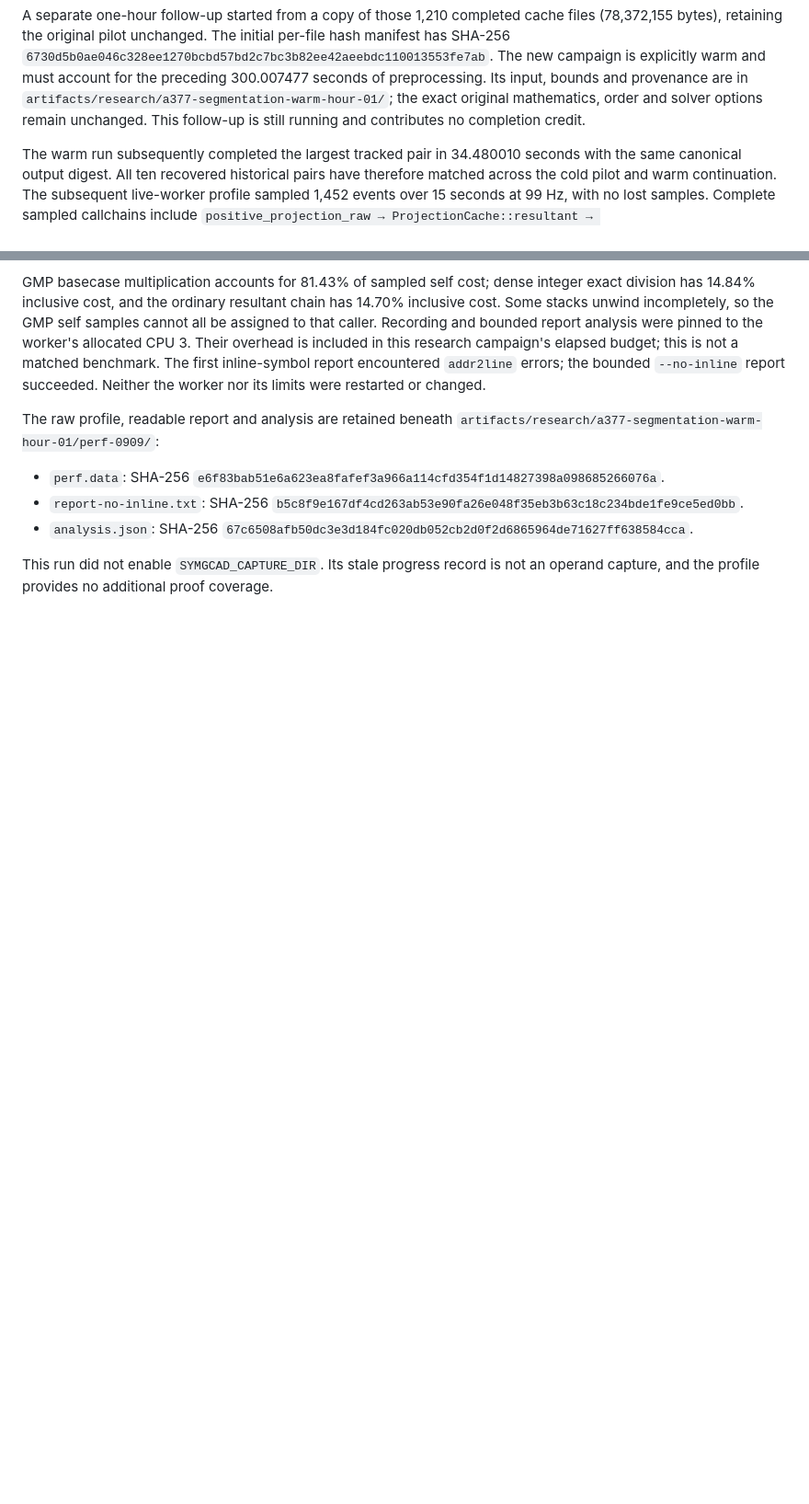
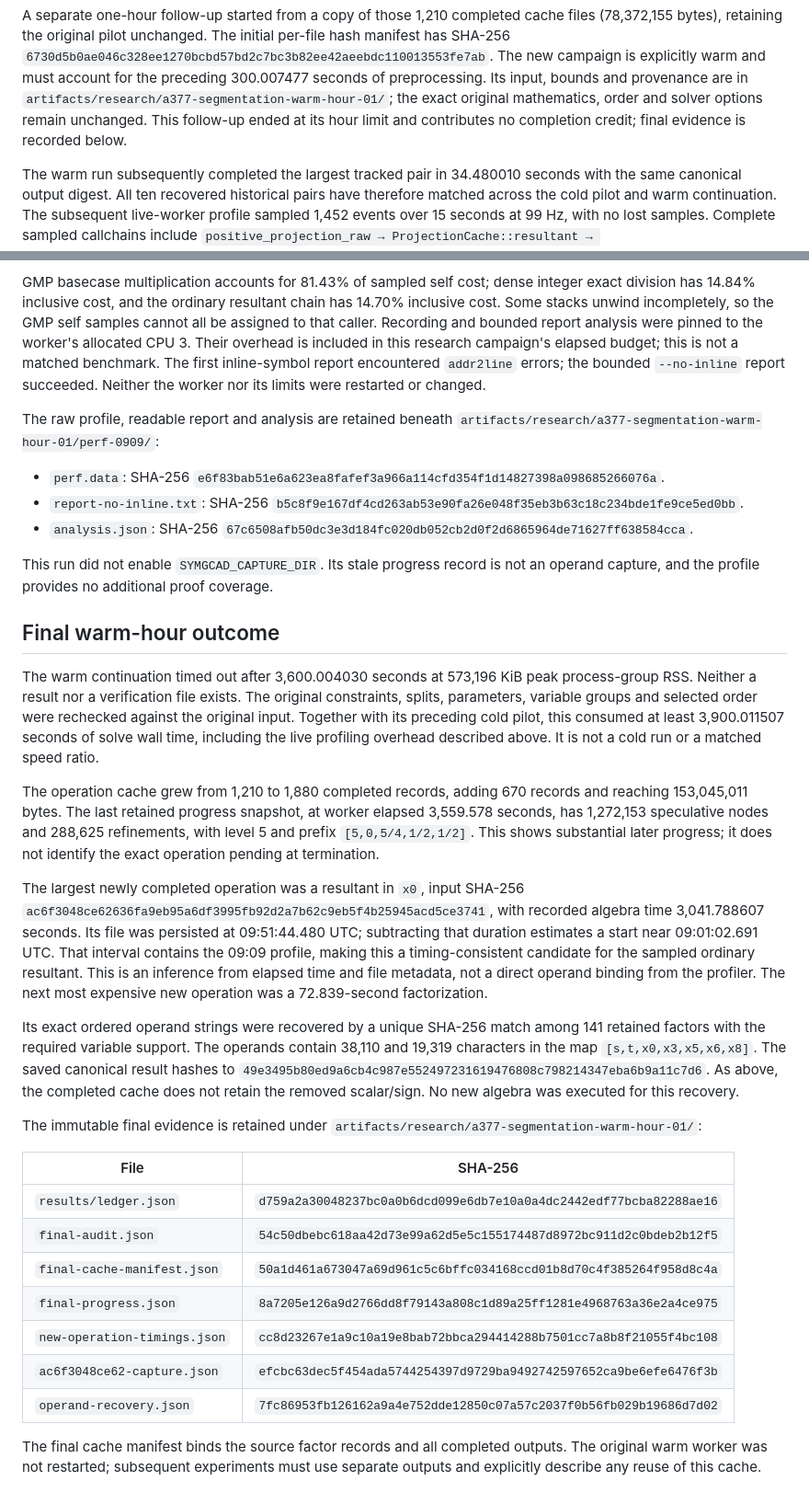
Before and after one commit to alphal00p/symGCAD, a Markdown page: reference/A377_BINARY_RESULTANT_DIAGNOSTIC.md, 2 parts joined by grey strips. Shown at 92% size. Rendered like a GitHub page; blank space fills up the shorter version.

Commit message:
Record A377 warm-hour outcome and recovered slow resultant

```diff
--- a/reference/A377_BINARY_RESULTANT_DIAGNOSTIC.md
+++ b/reference/A377_BINARY_RESULTANT_DIAGNOSTIC.md
@@ -55,8 +55,9 @@ initial per-file hash manifest has SHA-256
 The new campaign is explicitly warm and must account for the preceding
 300.007477 seconds of preprocessing. Its input, bounds and provenance are in
 `artifacts/research/a377-segmentation-warm-hour-01/`; the exact original
-mathematics, order and solver options remain unchanged. This follow-up is
-still running and contributes no completion credit.
+mathematics, order and solver options remain unchanged. This follow-up ended
+at its hour limit and contributes no completion credit; final evidence is
+recorded below.
 
 The warm run subsequently completed the largest tracked pair in 34.480010
 seconds with the same canonical output digest. All ten recovered historical
@@ -87,3 +88,55 @@ The raw profile, readable report and analysis are retained beneath
 
 This run did not enable `SYMGCAD_CAPTURE_DIR`. Its stale progress record is
 not an operand capture, and the profile provides no additional proof coverage.
+
+## Final warm-hour outcome
+
+The warm continuation timed out after 3,600.004030 seconds at 573,196 KiB
+peak process-group RSS. Neither a result nor a verification file exists.
+The original constraints, splits, parameters, variable groups and selected
+order were rechecked against the original input. Together with its preceding
+cold pilot, this consumed at least 3,900.011507 seconds of solve wall time,
+including the live profiling overhead described above. It is not a cold run
+or a matched speed ratio.
+
+The operation cache grew from 1,210 to 1,880 completed records, adding 670
+records and reaching 153,045,011 bytes. The last retained progress snapshot,
+at worker elapsed 3,559.578 seconds, has 1,272,153 speculative nodes and
+288,625 refinements, with level 5 and prefix `[5,0,5/4,1/2,1/2]`. This shows
+substantial later progress; it does not identify the exact operation pending
+at termination.
+
+The largest newly completed operation was a resultant in `x0`, input SHA-256
+`ac6f3048ce62636fa9eb95a6df3995fb92d2a7b62c9eb5f4b25945acd5ce3741`,
+with recorded algebra time 3,041.788607 seconds. Its file was persisted at
+09:51:44.480 UTC; subtracting that duration estimates a start near
+09:01:02.691 UTC. That interval contains the 09:09 profile, making this a
+timing-consistent candidate for the sampled ordinary resultant. This is an
+inference from elapsed time and file metadata, not a direct operand binding
+from the profiler. The next most expensive new operation was a 72.839-second
+factorization.
+
+Its exact ordered operand strings were recovered by a unique SHA-256 match
+among 141 retained factors with the required variable support. The operands
+contain 38,110 and 19,319 characters in the map
+`[s,t,x0,x3,x5,x6,x8]`. The saved canonical result hashes to
+`49e3495b80ed9a6cb4c987e552497231619476808c798214347eba6b9a11c7d6`.
+As above, the completed cache does not retain the removed scalar/sign.
+No new algebra was executed for this recovery.
+
+The immutable final evidence is retained under
+`artifacts/research/a377-segmentation-warm-hour-01/`:
+
+| File | SHA-256 |
+|---|---|
+| `results/ledger.json` | `d759a2a30048237bc0a0b6dcd099e6db7e10a0a4dc2442edf77bcba82288ae16` |
+| `final-audit.json` | `54c50dbebc618aa42d73e99a62d5e5c155174487d8972bc911d2c0bdeb2b12f5` |
+| `final-cache-manifest.json` | `50a1d461a673047a69d961c5c6bffc034168ccd01b8d70c4f385264f958d8c4a` |
+| `final-progress.json` | `8a7205e126a9d2766dd8f79143a808c1d89a25ff1281e4968763a36e2a4ce975` |
+| `new-operation-timings.json` | `cc8d23267e1a9c10a19e8bab72bbca294414288b7501cc7a8b8f21055f4bc108` |
+| `ac6f3048ce62-capture.json` | `efcbc63dec5f454ada5744254397d9729ba9492742597652ca9be6efe6476f3b` |
+| `operand-recovery.json` | `7fc86953fb126162a9a4e752dde12850c07a57c2037f0b56fb029b19686d7d02` |
+
+The final cache manifest binds the source factor records and all completed
+outputs. The original warm worker was not restarted; subsequent experiments
+must use separate outputs and explicitly describe any reuse of this cache.
```
